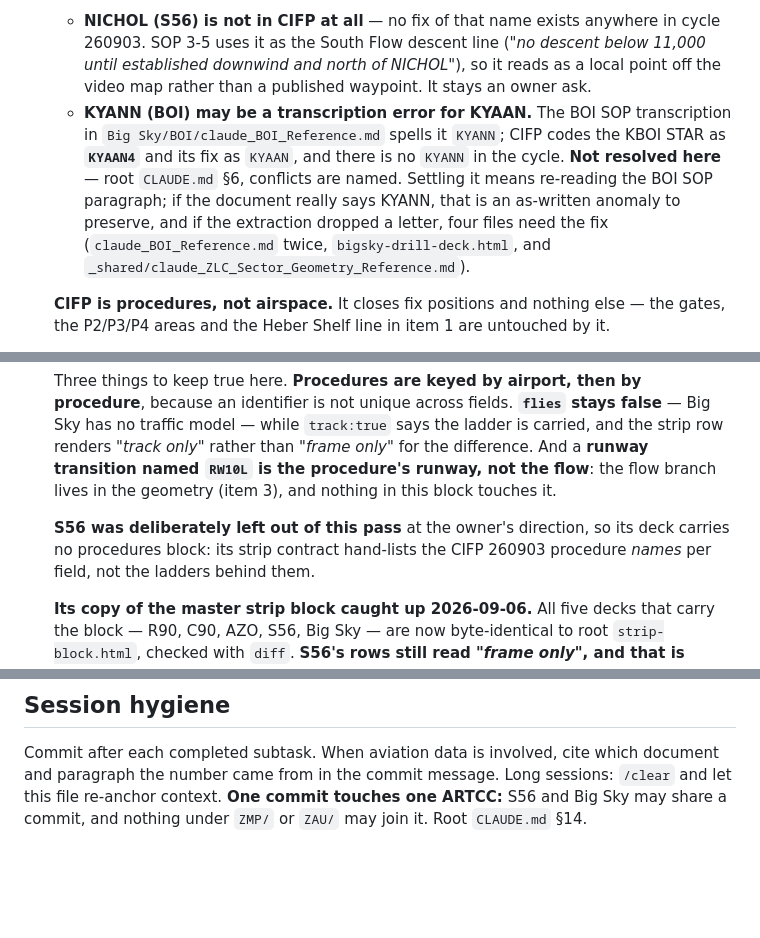
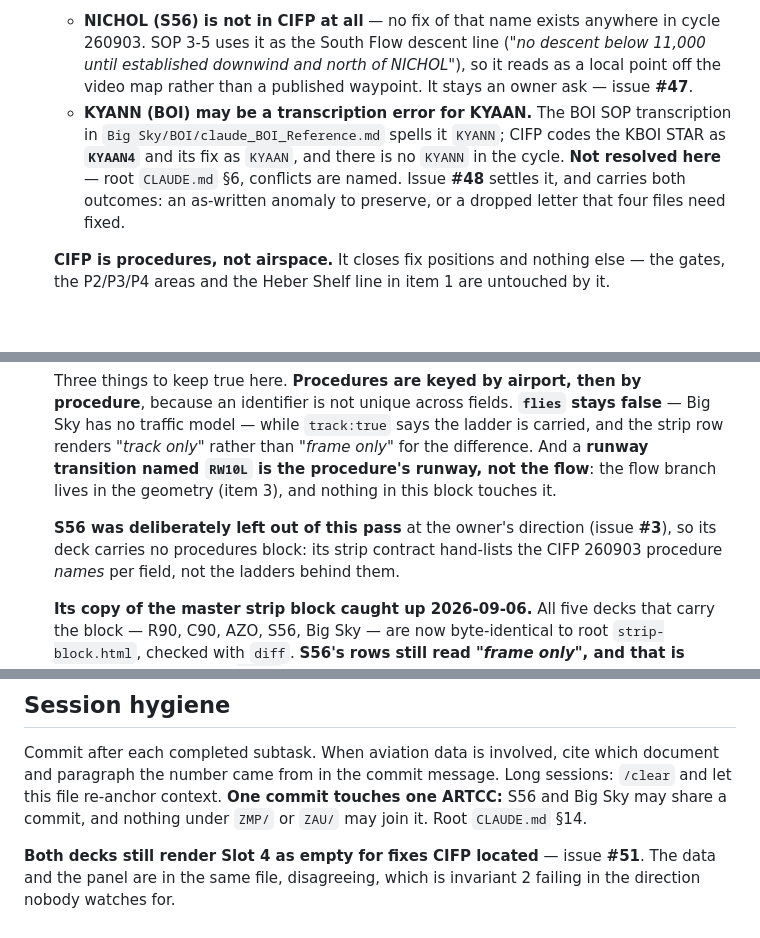
Before and after one commit to Ml0130-Code-Base/Vatsim-Training-Tools, a Markdown page: ZLC/CLAUDE.md, 3 parts joined by grey strips. Rendered like a GitHub page; blank space fills up the shorter version.

Commit message:
Point ZLC's asks at the tracker, and record the stale slot text
Root CLAUDE.md section 14: the gap stays in the file, the intention to close
it goes where it can be closed. NICHOL keeps its finding — no fix of that name
exists anywhere in CIFP 260903, so it reads as a video-map point rather than a
published waypoint — and points at #47. The KYANN/KYAAN conflict keeps both
spellings and hands the settling to #48 rather than listing the four files
here. S56's deliberate exclusion from the procedures pass points at #3.

Also records a defect found while reading these files. Both decks still render
Slot 4 as EMPTY for fixes the 2026-09-06 CIFP pull located: Big Sky says "none
are located" about eleven fixes of which ten are in its own PFIX table, and
S56 calls four fixes unlocated that are carried in
claude_S56_CIFP_Procedures.md. A gap rendered after it has closed is invariant
2 failing in the direction nobody watches for, and it teaches the trainee not
to trust the honesty panel. Issue #51 has the exact text and the honest
replacement for each; TOILS is the one fix genuinely absent at Big Sky, and
NICHOL the one at S56.

Co-Authored-By: Claude Opus 5 <noreply@anthropic.com>

```diff
--- a/ZLC/CLAUDE.md
+++ b/ZLC/CLAUDE.md
@@ -115,15 +115,13 @@ Named on the page as numbered slots so the gaps are visible rather than discover
    - **NICHOL (S56) is not in CIFP at all** — no fix of that name exists anywhere in cycle
      260903. SOP 3-5 uses it as the South Flow descent line (*"no descent below 11,000 until
      established downwind and north of NICHOL"*), so it reads as a local point off the video
-     map rather than a published waypoint. It stays an owner ask.
+     map rather than a published waypoint. It stays an owner ask — issue **#47**.
    - **KYANN (BOI) may be a transcription error for KYAAN.** The BOI SOP transcription in
      `Big Sky/BOI/claude_BOI_Reference.md` spells it `KYANN`; CIFP codes the KBOI STAR as
      **`KYAAN4`** and its fix as `KYAAN`, and there is no `KYANN` in the cycle. **Not resolved
-     here** — root `CLAUDE.md` §6, conflicts are named. Settling it means re-reading the BOI
-     SOP paragraph; if the document really says KYANN, that is an as-written anomaly to
-     preserve, and if the extraction dropped a letter, four files need the fix
-     (`claude_BOI_Reference.md` twice, `bigsky-drill-deck.html`, and
-     `_shared/claude_ZLC_Sector_Geometry_Reference.md`).
+     here** — root `CLAUDE.md` §6, conflicts are named. Issue **#48** settles it, and
+     carries both outcomes: an as-written anomaly to preserve, or a dropped letter that four
+     files need fixed.
 
    **CIFP is procedures, not airspace.** It closes fix positions and nothing else — the gates,
    the P2/P3/P4 areas and the Heber Shelf line in item 1 are untouched by it.
@@ -143,7 +141,7 @@ Named on the page as numbered slots so the gaps are visible rather than discover
    named `RW10L` is the procedure's runway, not the flow**: the flow branch lives in the
    geometry (item 3), and nothing in this block touches it.
 
-   **S56 was deliberately left out of this pass** at the owner's direction, so its deck carries
+   **S56 was deliberately left out of this pass** at the owner's direction (issue **#3**), so its deck carries
    no procedures block: its strip contract hand-lists the CIFP 260903 procedure *names* per
    field, not the ladders behind them.
 
@@ -172,3 +170,7 @@ Named on the page as numbered slots so the gaps are visible rather than discover
 ## Session hygiene
 
 Commit after each completed subtask. When aviation data is involved, cite which document and paragraph the number came from in the commit message. Long sessions: `/clear` and let this file re-anchor context. **One commit touches one ARTCC:** S56 and Big Sky may share a commit, and nothing under `ZMP/` or `ZAU/` may join it. Root `CLAUDE.md` §14.
+
+**Both decks still render Slot 4 as empty for fixes CIFP located** — issue **#51**. The data and
+the panel are in the same file, disagreeing, which is invariant 2 failing in the direction nobody
+watches for.
```
